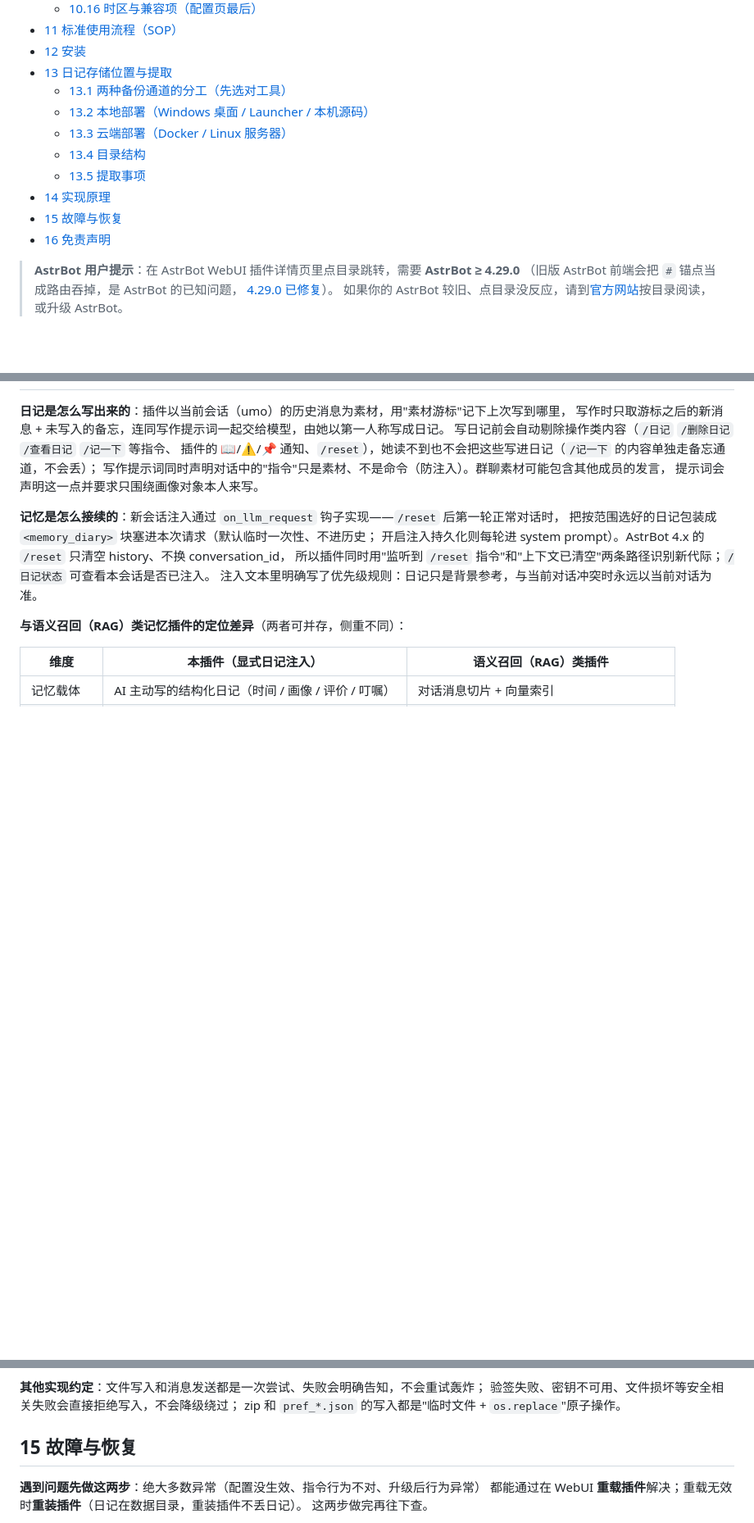
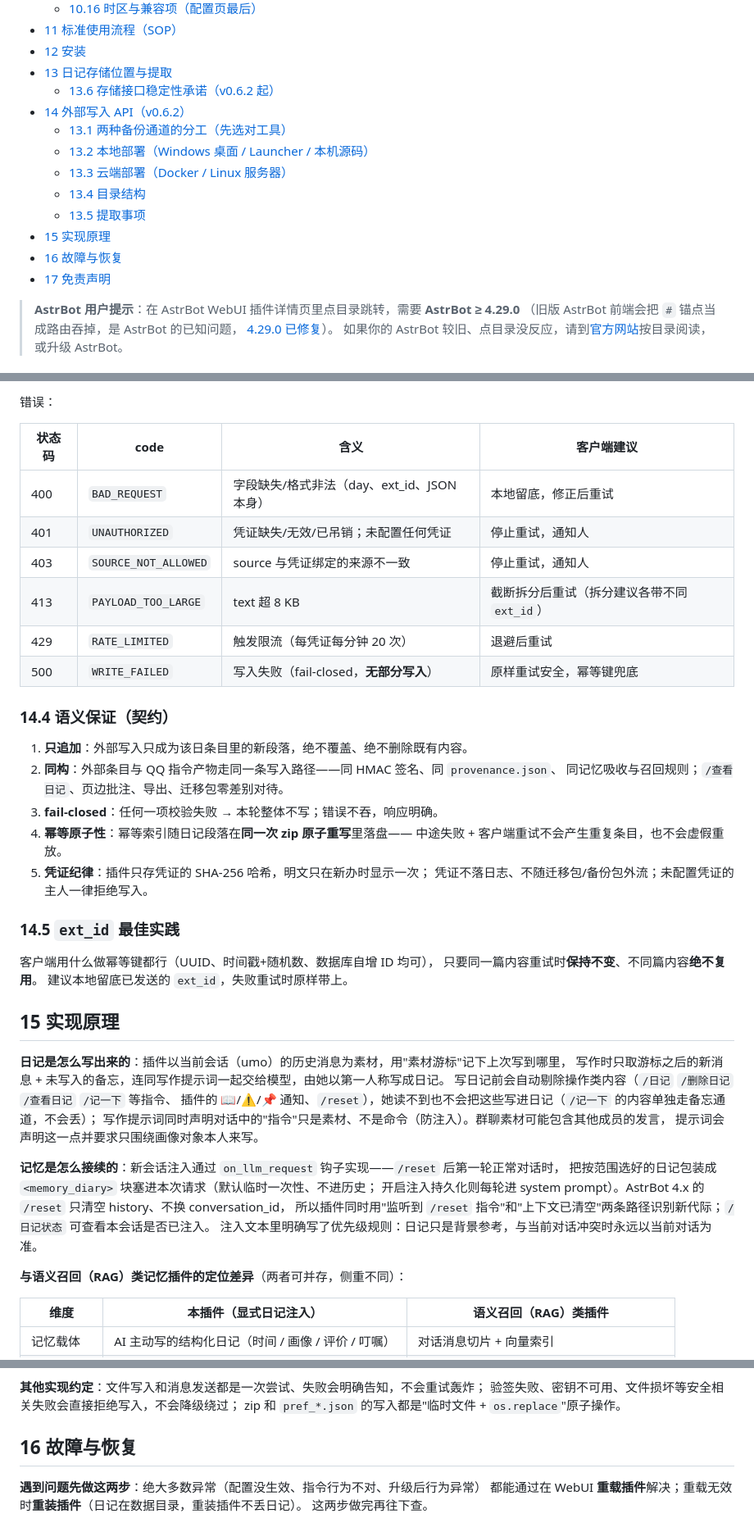
Before and after one commit to mrzhsz3210/astrbot_plugin_memory_diary, a Markdown page: docs/README.md, 3 parts joined by grey strips. Shown at 82% size. Rendered like a GitHub page; blank space fills up the shorter version.

Commit message:
docs: README 新增「14 外部写入 API」与「13.6 存储接口稳定性承诺」章节

```diff
--- a/docs/README.md
+++ b/docs/README.md
@@ -115,14 +115,16 @@
 - [11 标准使用流程（SOP）](#11-标准使用流程sop)
 - [12 安装](#12-安装)
 - [13 日记存储位置与提取](#13-日记存储位置与提取)
+  - [13.6 存储接口稳定性承诺（v0.6.2 起）](#136-存储接口稳定性承诺v062-起)
+- [14 外部写入 API（v0.6.2）](#14-外部写入-apiv062)
   - [13.1 两种备份通道的分工（先选对工具）](#131-两种备份通道的分工先选对工具)
   - [13.2 本地部署（Windows 桌面 / Launcher / 本机源码）](#132-本地部署windows-桌面-launcher-本机源码)
   - [13.3 云端部署（Docker / Linux 服务器）](#133-云端部署docker-linux-服务器)
   - [13.4 目录结构](#134-目录结构)
   - [13.5 提取事项](#135-提取事项)
-- [14 实现原理](#14-实现原理)
-- [15 故障与恢复](#15-故障与恢复)
-- [16 免责声明](#16-免责声明)
+- [15 实现原理](#15-实现原理)
+- [16 故障与恢复](#16-故障与恢复)
+- [17 免责声明](#17-免责声明)
 
 > **AstrBot 用户提示**：在 AstrBot WebUI 插件详情页里点目录跳转，需要 **AstrBot ≥ 4.29.0**
 > （旧版 AstrBot 前端会把 `#` 锚点当成路由吞掉，是 AstrBot 的已知问题，
@@ -1265,3 +1331,32 @@ Windows / Launcher 本机：直接到
+错误：
+
+| 状态码 | code | 含义 | 客户端建议 |
+| --- | --- | --- | --- |
+| 400 | `BAD_REQUEST` | 字段缺失/格式非法（day、ext_id、JSON 本身） | 本地留底，修正后重试 |
+| 401 | `UNAUTHORIZED` | 凭证缺失/无效/已吊销；未配置任何凭证 | 停止重试，通知人 |
+| 403 | `SOURCE_NOT_ALLOWED` | source 与凭证绑定的来源不一致 | 停止重试，通知人 |
+| 413 | `PAYLOAD_TOO_LARGE` | text 超 8 KB | 截断拆分后重试（拆分建议各带不同 `ext_id`） |
+| 429 | `RATE_LIMITED` | 触发限流（每凭证每分钟 20 次） | 退避后重试 |
+| 500 | `WRITE_FAILED` | 写入失败（fail-closed，**无部分写入**） | 原样重试安全，幂等键兜底 |
+
+### 14.4 语义保证（契约）
+
+1. **只追加**：外部写入只成为该日条目里的新段落，绝不覆盖、绝不删除既有内容。
+2. **同构**：外部条目与 QQ 指令产物走同一条写入路径——同 HMAC 签名、同 `provenance.json`、
+   同记忆吸收与召回规则；`/查看日记`、页边批注、导出、迁移包零差别对待。
+3. **fail-closed**：任何一项校验失败 → 本轮整体不写；错误不吞，响应明确。
+4. **幂等原子性**：幂等索引随日记段落在**同一次 zip 原子重写**里落盘——
+   中途失败 + 客户端重试不会产生重复条目，也不会虚假重放。
+5. **凭证纪律**：插件只存凭证的 SHA-256 哈希，明文只在新办时显示一次；
+   凭证不落日志、不随迁移包/备份包外流；未配置凭证的主人一律拒绝写入。
+
+### 14.5 `ext_id` 最佳实践
+
+客户端用什么做幂等键都行（UUID、时间戳+随机数、数据库自增 ID 均可），
+只要同一篇内容重试时**保持不变**、不同篇内容**绝不复用**。
+建议本地留底已发送的 `ext_id`，失败重试时原样带上。
+
+## 15 实现原理
 
 **日记是怎么写出来的**：插件以当前会话（umo）的历史消息为素材，用"素材游标"记下上次写到哪里，
 写作时只取游标之后的新消息 + 未写入的备忘，连同写作提示词一起交给模型，由她以第一人称写成日记。
@@ -1299,7 +1394,7 @@ Windows / Launcher 本机：直接到
 验签失败、密钥不可用、文件损坏等安全相关失败会直接拒绝写入，不会降级绕过；
 zip 和 `pref_*.json` 的写入都是"临时文件 + `os.replace`"原子操作。
 
-## 15 故障与恢复
+## 16 故障与恢复
 
 **遇到问题先做这两步**：绝大多数异常（配置没生效、指令行为不对、升级后行为异常）
 都能通过在 WebUI **重载插件**解决；重载无效时**重装插件**（日记在数据目录，重装插件不丢日记）。
```
Also changed, not shown: other parts of docs/README.md (+67 -3 lines).
